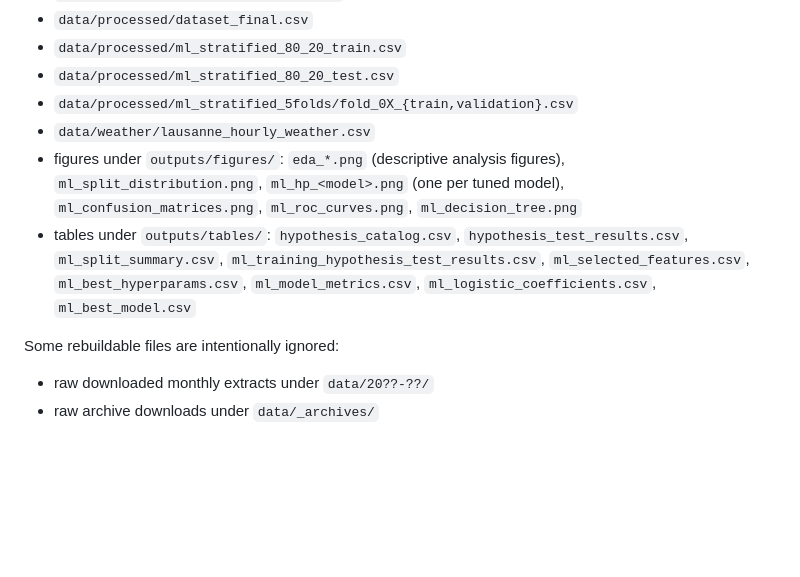
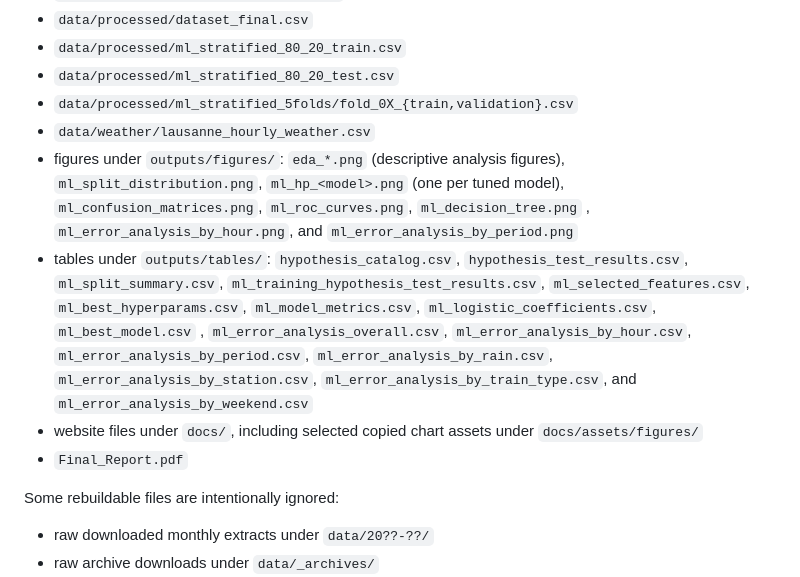
Before and after one commit to berenaydogan/DSA210-Project, a Markdown page: README.md, the part around one of its changes. GitHub-like rendering; blank space fills up the shorter version.

```diff
--- a/README.md
+++ b/README.md
@@ -129,8 +189,14 @@ Project artifacts kept in the repo:
 - `data/processed/ml_stratified_80_20_test.csv`
 - `data/processed/ml_stratified_5folds/fold_0X_{train,validation}.csv`
 - `data/weather/lausanne_hourly_weather.csv`
-- figures under `outputs/figures/`: `eda_*.png` (descriptive analysis figures), `ml_split_distribution.png`, `ml_hp_<model>.png` (one per tuned model), `ml_confusion_matrices.png`, `ml_roc_curves.png`, `ml_decision_tree.png`
-- tables under `outputs/tables/`: `hypothesis_catalog.csv`, `hypothesis_test_results.csv`, `ml_split_summary.csv`, `ml_training_hypothesis_test_results.csv`, `ml_selected_features.csv`, `ml_best_hyperparams.csv`, `ml_model_metrics.csv`, `ml_logistic_coefficients.csv`, `ml_best_model.csv`
+- figures under `outputs/figures/`: `eda_*.png` (descriptive analysis figures), `ml_split_distribution.png`, `ml_hp_<model>.png` (one per tuned model), `ml_confusion_matrices.png`, `ml_roc_curves.png`, `ml_decision_tree.png` , `ml_error_analysis_by_hour.png`, and `ml_error_analysis_by_period.png`
+- tables under `outputs/tables/`: `hypothesis_catalog.csv`, `hypothesis_test_results.csv`, `ml_split_summary.csv`, `ml_training_hypothesis_test_results.csv`, `ml_selected_features.csv`, `ml_best_hyperparams.csv`, `ml_model_metrics.csv`, `ml_logistic_coefficients.csv`, `ml_best_model.csv` , `ml_error_analysis_overall.csv`, `ml_error_analysis_by_hour.csv`,
+`ml_error_analysis_by_period.csv`, `ml_error_analysis_by_rain.csv`,
+`ml_error_analysis_by_station.csv`, `ml_error_analysis_by_train_type.csv`,
+and `ml_error_analysis_by_weekend.csv`
+- website files under `docs/`, including selected copied chart assets under
+  `docs/assets/figures/`
+- `Final_Report.pdf`
 
 Some rebuildable files are intentionally ignored:
 
```
Also changed, not shown: other parts of README.md (+115 -55 lines).
